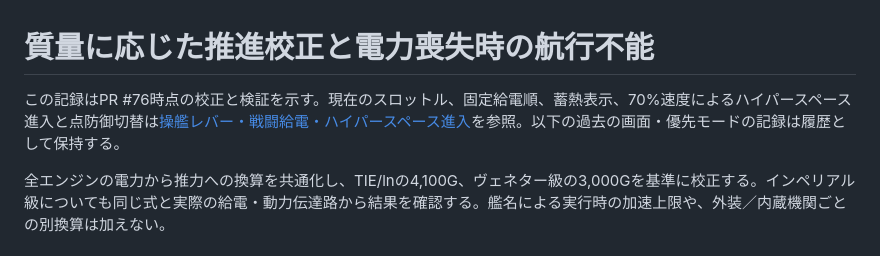
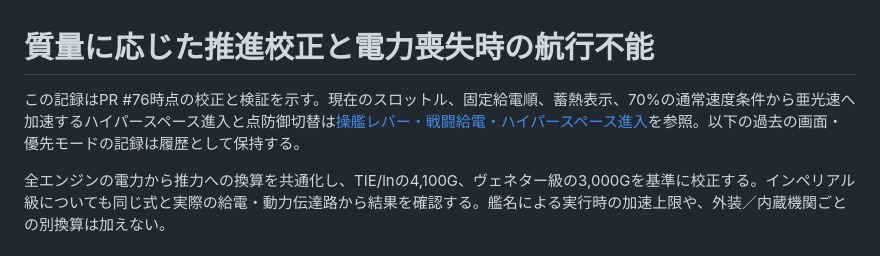
Before and after one commit to OKB2025/kuat-shipwright, a Markdown page: docs/calibrated-propulsion-and-power-loss.md, the part around the change. GitHub-like rendering.

```diff
--- a/docs/calibrated-propulsion-and-power-loss.md
+++ b/docs/calibrated-propulsion-and-power-loss.md
@@ -1,6 +1,6 @@
 # 質量に応じた推進校正と電力喪失時の航行不能
 
-この記録はPR #76時点の校正と検証を示す。現在のスロットル、固定給電順、蓄熱表示、70%速度によるハイパースペース進入と点防御切替は[操艦レバー・戦闘給電・ハイパースペース進入](flight-controls-power-and-hyperspace.md)を参照。以下の過去の画面・優先モードの記録は履歴として保持する。
+この記録はPR #76時点の校正と検証を示す。現在のスロットル、固定給電順、蓄熱表示、70%の通常速度条件から亜光速へ加速するハイパースペース進入と点防御切替は[操艦レバー・戦闘給電・ハイパースペース進入](flight-controls-power-and-hyperspace.md)を参照。以下の過去の画面・優先モードの記録は履歴として保持する。
 
 全エンジンの電力から推力への換算を共通化し、TIE/lnの4,100G、ヴェネター級の3,000Gを基準に校正する。インペリアル級についても同じ式と実際の給電・動力伝達路から結果を確認する。艦名による実行時の加速上限や、外装／内蔵機関ごとの別換算は加えない。
 
```
Also changed, not shown: docs/flight-controls-power-and-hyperspace.md (+21 -3 lines), docs/flight-scene-and-hatches.md (+4 -2 lines), docs/benchmarks/hyperspace-entry-burst-browser.from-rest.jpg (added), docs/benchmarks/hyperspace-entry-burst-browser.near-light-acceleration.jpg (added), docs/benchmarks/hyperspace-entry-burst-browser.preparing.jpg (added), docs/benchmarks/hyperspace-entry-burst-browser.tunnel.jpg (added), 8 other files.
